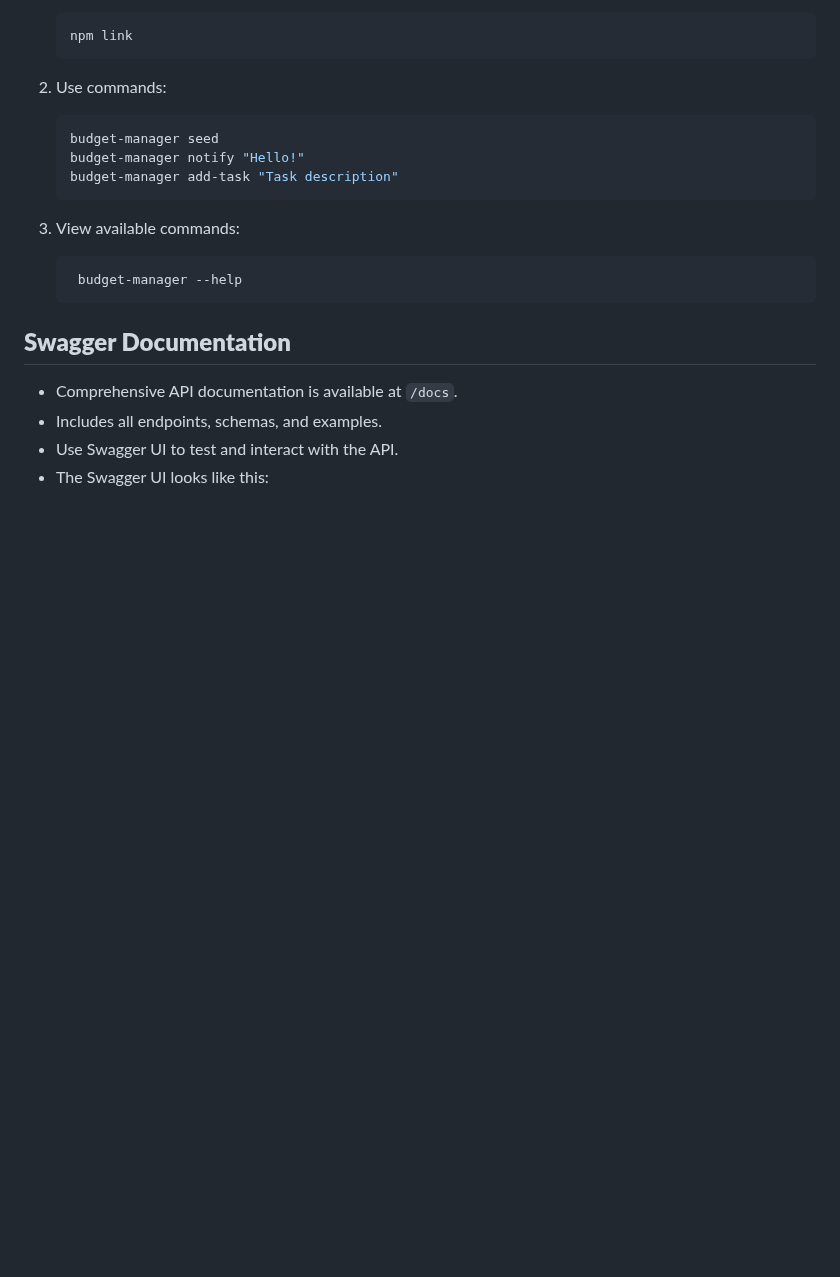
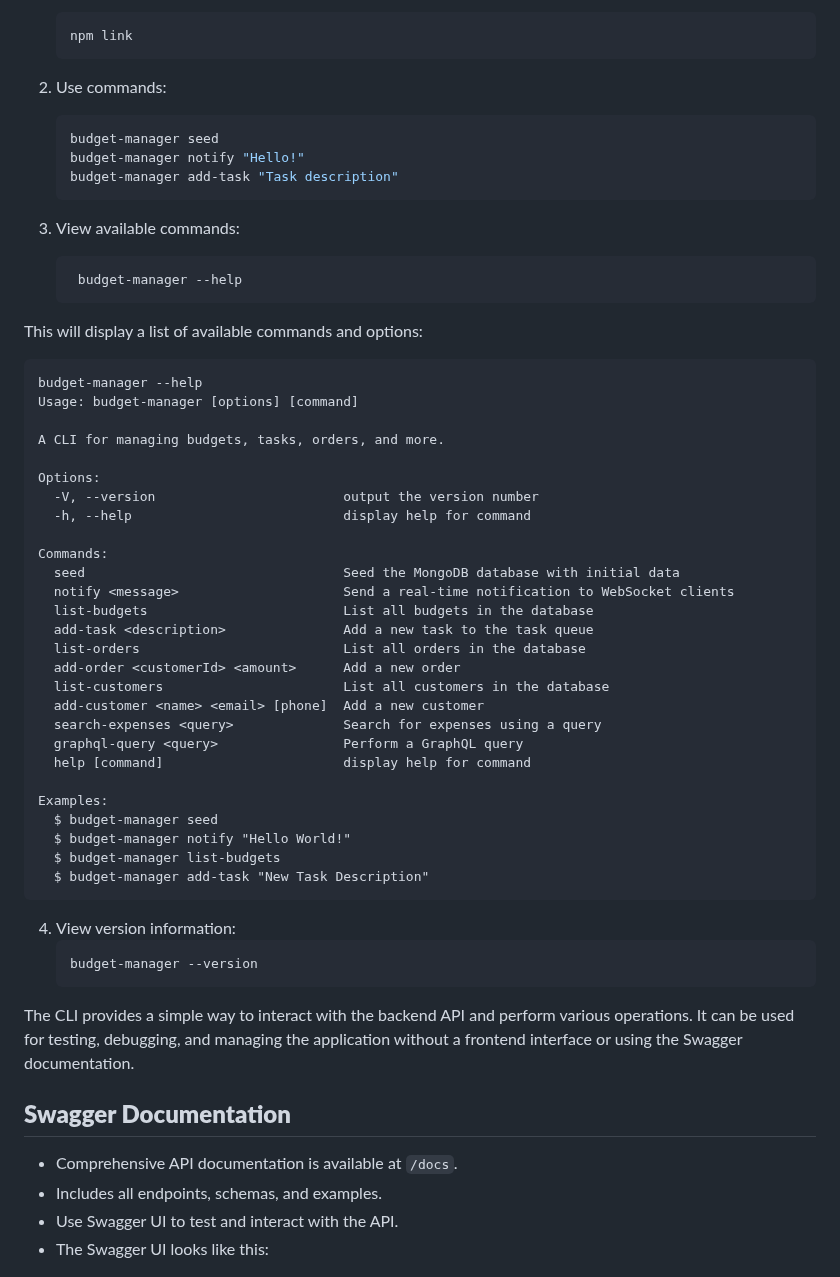
Before and after one commit to hoangsonww/Mongo-Redis-RabbitMQ-ELK-Stack, a Markdown page: README.md, the part around the change. GitHub-like rendering; blank space fills up the shorter version.

Commit message:
Update: Backend Working

````diff
--- a/README.md
+++ b/README.md
@@ -460,6 +460,44 @@ Follow these steps to use the CLI:
     budget-manager --help
     ```
 
+  This will display a list of available commands and options:
+  ```plaintext
+  budget-manager --help
+  Usage: budget-manager [options] [command]
+
+  A CLI for managing budgets, tasks, orders, and more.
+
+  Options:
+    -V, --version                        output the version number
+    -h, --help                           display help for command
+
+  Commands:
+    seed                                 Seed the MongoDB database with initial data
+    notify <message>                     Send a real-time notification to WebSocket clients
+    list-budgets                         List all budgets in the database
+    add-task <description>               Add a new task to the task queue
+    list-orders                          List all orders in the database
+    add-order <customerId> <amount>      Add a new order
+    list-customers                       List all customers in the database
+    add-customer <name> <email> [phone]  Add a new customer
+    search-expenses <query>              Search for expenses using a query
+    graphql-query <query>                Perform a GraphQL query
+    help [command]                       display help for command
+
+  Examples:
+    $ budget-manager seed
+    $ budget-manager notify "Hello World!"
+    $ budget-manager list-budgets
+    $ budget-manager add-task "New Task Description"
+  ```
+
+4. View version information:
+   ```bash
+   budget-manager --version
+   ```
+
+The CLI provides a simple way to interact with the backend API and perform various operations. It can be used for testing, debugging, and managing the application without a frontend interface or using the Swagger documentation.
+
 ## **Swagger Documentation**
 
 - Comprehensive API documentation is available at `/docs`.
````
